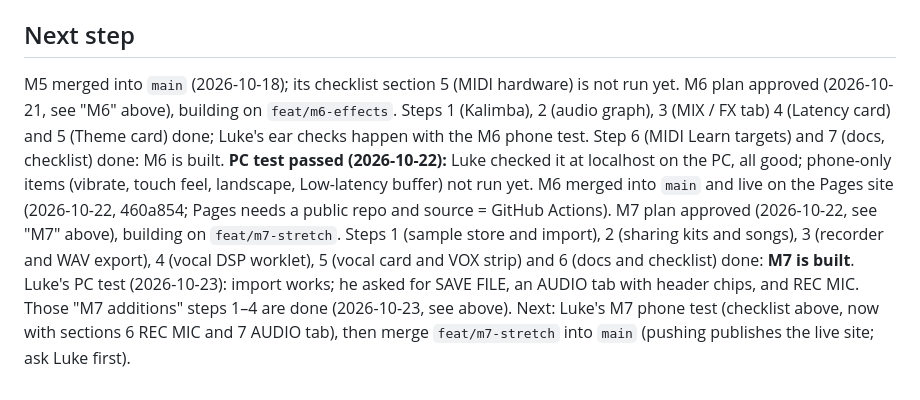
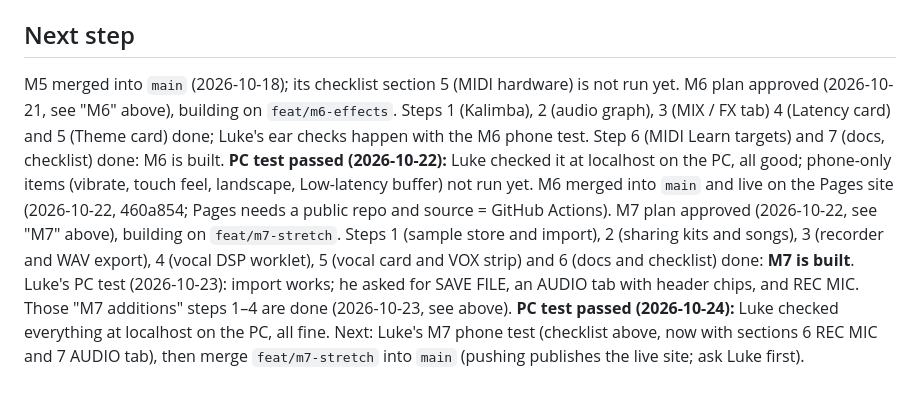
Before and after one commit to LukeWilkinson/drum-pad-controller, a Markdown page: HANDOFF.md, the part around the change. Drawn GitHub-style.

```diff
--- a/HANDOFF.md
+++ b/HANDOFF.md
@@ -626,4 +626,4 @@ Run `npm.cmd run dev` on the PC and open the Network address on the phone (HTTPS
 - In PowerShell, `npm` is blocked by the script policy; use `npm.cmd`.
 
 ## Next step
-M5 merged into `main` (2026-10-18); its checklist section 5 (MIDI hardware) is not run yet. M6 plan approved (2026-10-21, see "M6" above), building on `feat/m6-effects`. Steps 1 (Kalimba), 2 (audio graph), 3 (MIX / FX tab) 4 (Latency card) and 5 (Theme card) done; Luke's ear checks happen with the M6 phone test. Step 6 (MIDI Learn targets) and 7 (docs, checklist) done: M6 is built. **PC test passed (2026-10-22):** Luke checked it at localhost on the PC, all good; phone-only items (vibrate, touch feel, landscape, Low-latency buffer) not run yet. M6 merged into `main` and live on the Pages site (2026-10-22, 460a854; Pages needs a public repo and source = GitHub Actions). M7 plan approved (2026-10-22, see "M7" above), building on `feat/m7-stretch`. Steps 1 (sample store and import), 2 (sharing kits and songs), 3 (recorder and WAV export), 4 (vocal DSP worklet), 5 (vocal card and VOX strip) and 6 (docs and checklist) done: **M7 is built**. Luke's PC test (2026-10-23): import works; he asked for SAVE FILE, an AUDIO tab with header chips, and REC MIC. Those "M7 additions" steps 1–4 are done (2026-10-23, see above). Next: Luke's M7 phone test (checklist above, now with sections 6 REC MIC and 7 AUDIO tab), then merge `feat/m7-stretch` into `main` (pushing publishes the live site; ask Luke first).
+M5 merged into `main` (2026-10-18); its checklist section 5 (MIDI hardware) is not run yet. M6 plan approved (2026-10-21, see "M6" above), building on `feat/m6-effects`. Steps 1 (Kalimba), 2 (audio graph), 3 (MIX / FX tab) 4 (Latency card) and 5 (Theme card) done; Luke's ear checks happen with the M6 phone test. Step 6 (MIDI Learn targets) and 7 (docs, checklist) done: M6 is built. **PC test passed (2026-10-22):** Luke checked it at localhost on the PC, all good; phone-only items (vibrate, touch feel, landscape, Low-latency buffer) not run yet. M6 merged into `main` and live on the Pages site (2026-10-22, 460a854; Pages needs a public repo and source = GitHub Actions). M7 plan approved (2026-10-22, see "M7" above), building on `feat/m7-stretch`. Steps 1 (sample store and import), 2 (sharing kits and songs), 3 (recorder and WAV export), 4 (vocal DSP worklet), 5 (vocal card and VOX strip) and 6 (docs and checklist) done: **M7 is built**. Luke's PC test (2026-10-23): import works; he asked for SAVE FILE, an AUDIO tab with header chips, and REC MIC. Those "M7 additions" steps 1–4 are done (2026-10-23, see above). **PC test passed (2026-10-24):** Luke checked everything at localhost on the PC, all fine. Next: Luke's M7 phone test (checklist above, now with sections 6 REC MIC and 7 AUDIO tab), then merge `feat/m7-stretch` into `main` (pushing publishes the live site; ask Luke first).
```
Also changed, not shown: CLAUDE.md (+1 -0 lines).
